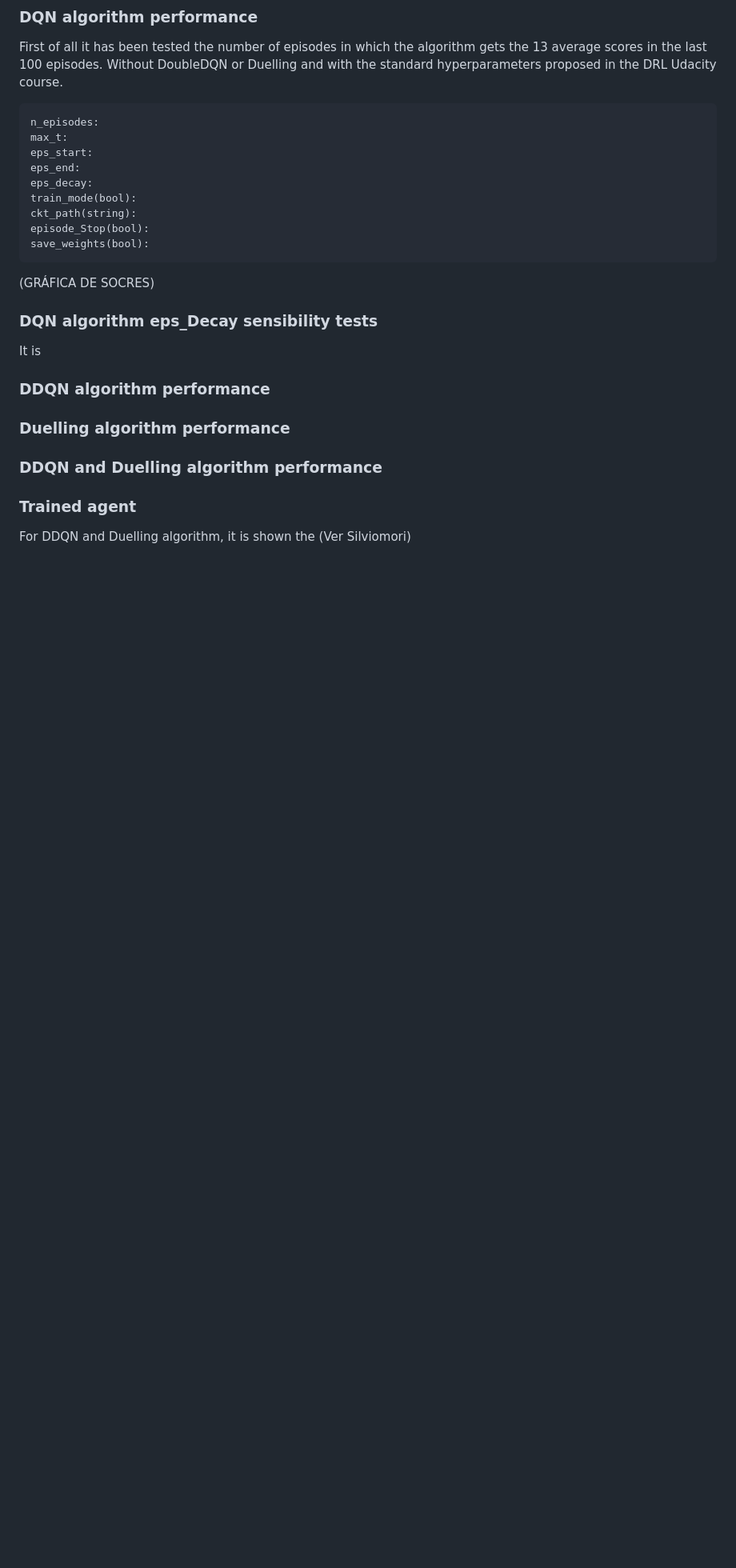
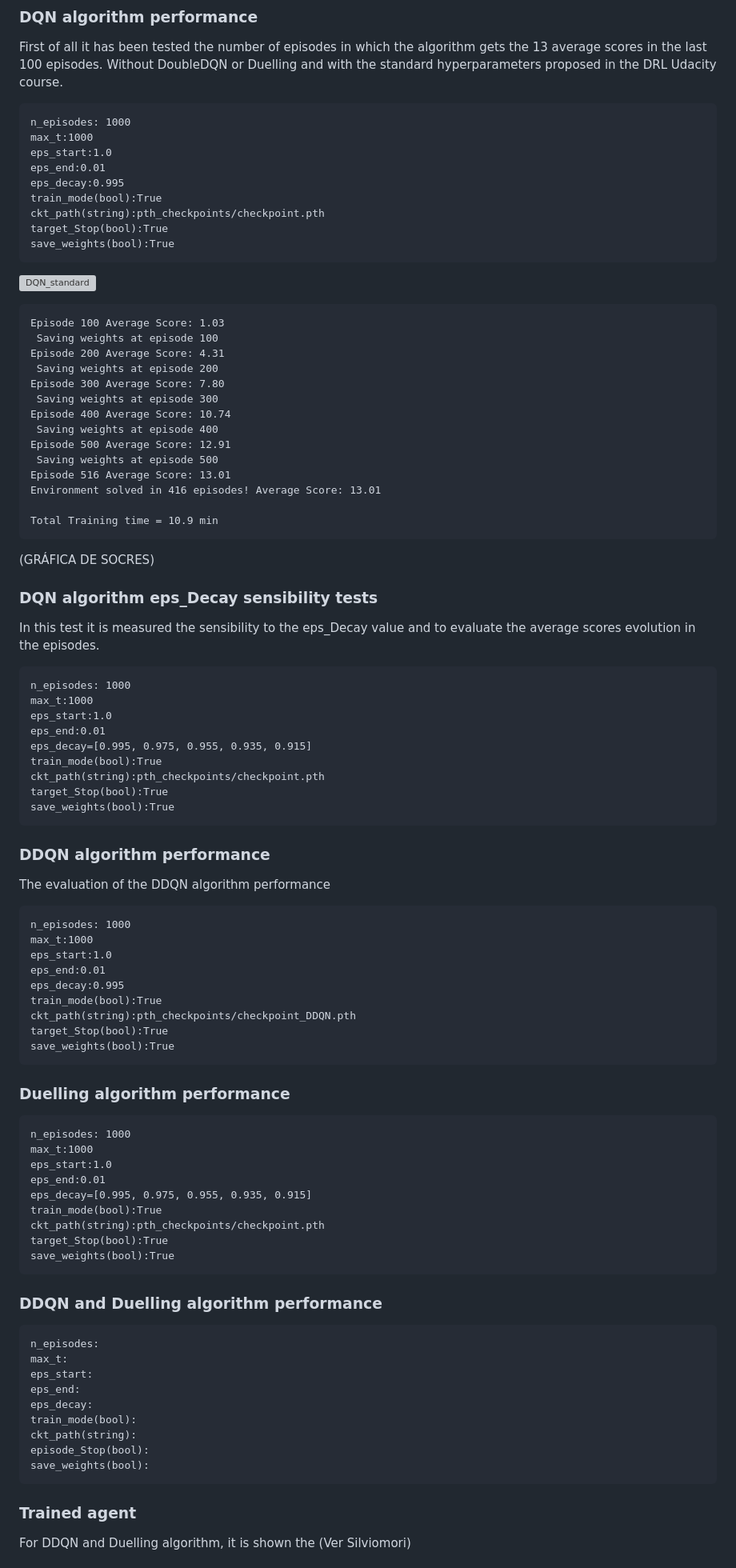
Before and after one commit to ASO92/DRL_p1_navigation_Udacity, a Markdown page: Report.md, the part around the change. Shown: that part at 80% size. Drawn GitHub-style; blank space fills up the shorter version; grey boxes are pictures that could not be loaded.

Commit message:
DQN Standard plot

````diff
--- a/Report.md
+++ b/Report.md
@@ -135,6 +135,78 @@ There have been carried out several tests to evaluate different performance
 
 First of all it has been tested the number of episodes in which the algorithm gets the 13 average scores in the last 100 episodes. Without DoubleDQN or Duelling and with the standard hyperparameters proposed in the DRL Udacity course.
 ```
+n_episodes: 1000
+max_t:1000
+eps_start:1.0
+eps_end:0.01
+eps_decay:0.995
+train_mode(bool):True
+ckt_path(string):pth_checkpoints/checkpoint.pth
+target_Stop(bool):True
+save_weights(bool):True
+```
+![DQN_standard](./assets/DQN_standard.png)
+```
+Episode 100	Average Score: 1.03
+ Saving weights at episode 100
+Episode 200	Average Score: 4.31
+ Saving weights at episode 200
+Episode 300	Average Score: 7.80
+ Saving weights at episode 300
+Episode 400	Average Score: 10.74
+ Saving weights at episode 400
+Episode 500	Average Score: 12.91
+ Saving weights at episode 500
+Episode 516	Average Score: 13.01
+Environment solved in 416 episodes!	Average Score: 13.01
+
+Total Training time = 10.9 min
+```
+(GRÁFICA DE SOCRES)
+
+### DQN algorithm eps_Decay sensibility tests
+In this test it is measured the sensibility to the eps_Decay value and to evaluate the average scores evolution in the episodes.
+```
+n_episodes: 1000
+max_t:1000
+eps_start:1.0
+eps_end:0.01
+eps_decay=[0.995, 0.975, 0.955, 0.935, 0.915]
+train_mode(bool):True
+ckt_path(string):pth_checkpoints/checkpoint.pth
+target_Stop(bool):True
+save_weights(bool):True
+```
+
+### DDQN algorithm performance
+The evaluation of the DDQN algorithm performance
+```
+n_episodes: 1000
+max_t:1000
+eps_start:1.0
+eps_end:0.01
+eps_decay:0.995
+train_mode(bool):True
+ckt_path(string):pth_checkpoints/checkpoint_DDQN.pth
+target_Stop(bool):True
+save_weights(bool):True
+```
+### Duelling algorithm performance
+
+```
+n_episodes: 1000
+max_t:1000
+eps_start:1.0
+eps_end:0.01
+eps_decay=[0.995, 0.975, 0.955, 0.935, 0.915]
+train_mode(bool):True
+ckt_path(string):pth_checkpoints/checkpoint.pth
+target_Stop(bool):True
+save_weights(bool):True
+```
+### DDQN and Duelling algorithm performance
+
+```
 n_episodes:
 max_t:
 eps_start:
@@ -145,18 +217,6 @@ ckt_path(string):
 episode_Stop(bool):
 save_weights(bool):
 ```
-
-(GRÁFICA DE SOCRES)
-
-### DQN algorithm eps_Decay sensibility tests
-It is
-
-### DDQN algorithm performance
-
-### Duelling algorithm performance
-
-### DDQN and Duelling algorithm performance
-
 ### Trained agent
 For DDQN and Duelling algorithm, it is shown the
 (Ver Silviomori)
````
Also changed, not shown: assets/DQN_Standard.png (added), 2 other files.
